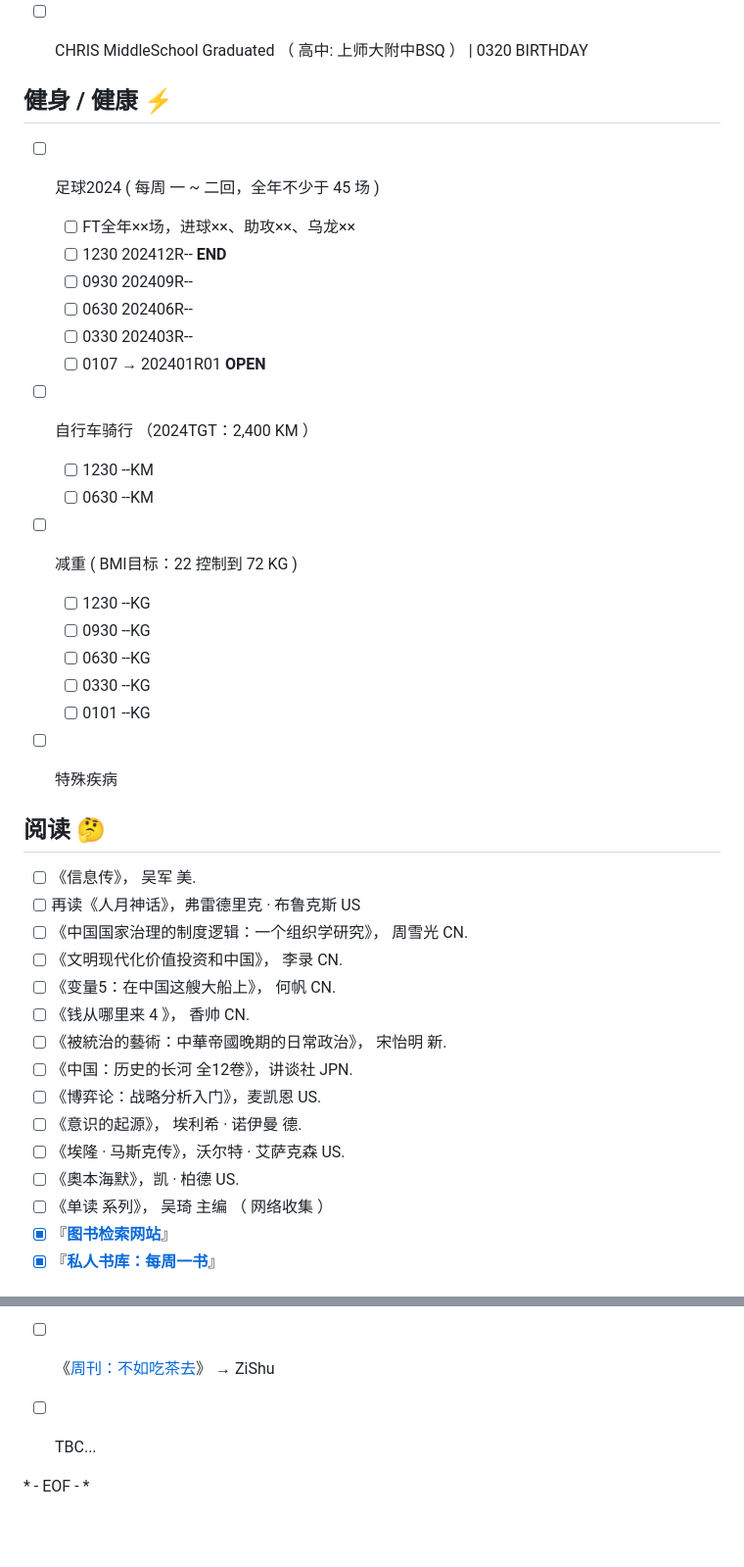
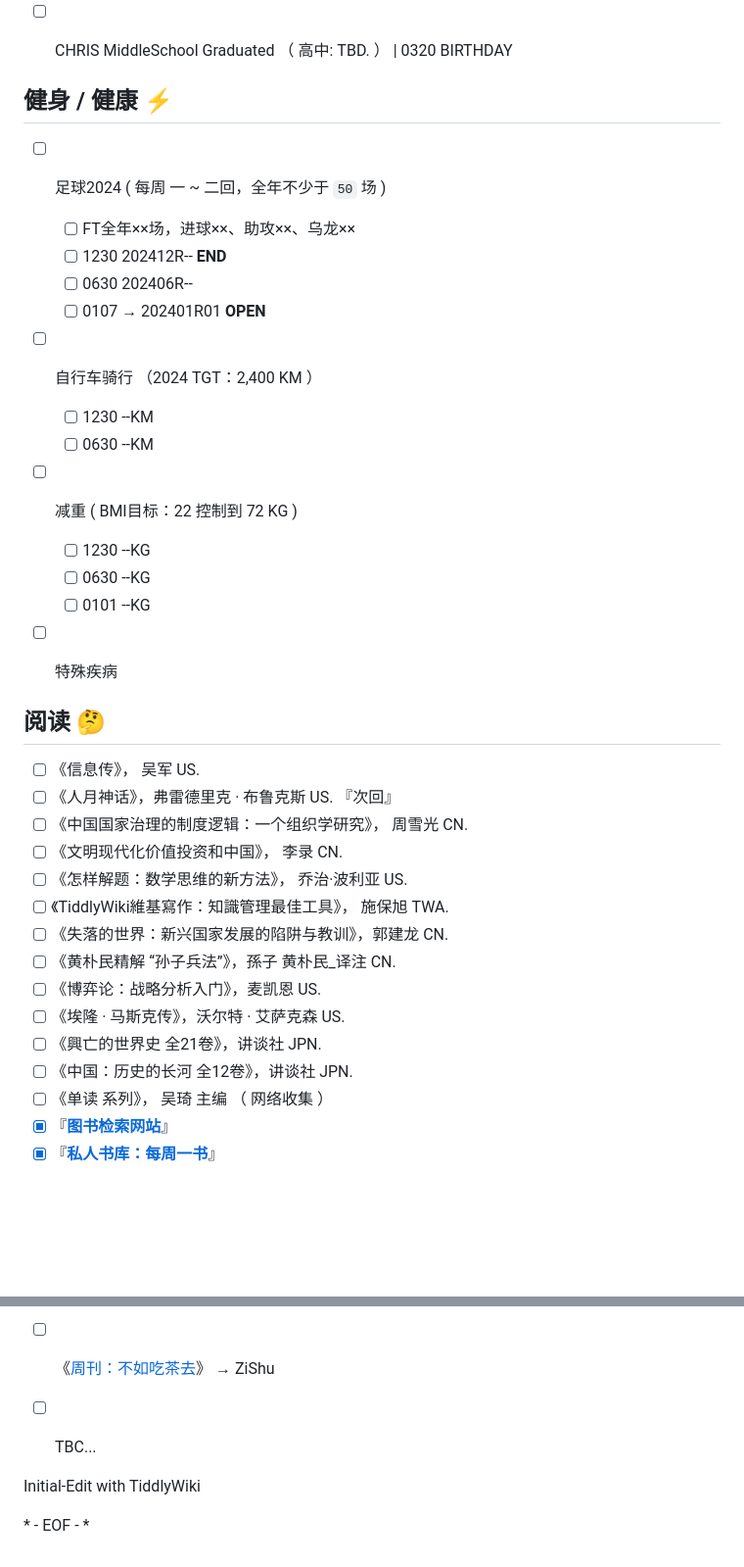
Before and after one commit to 5iCruise/wodebibi, a Markdown page: docs/archive/FY2024.md, 2 parts joined by grey strips. Shown at 98% size. GitHub-like rendering; blank space fills up the shorter version.

```diff
--- a/docs/archive/FY2024.md
+++ b/docs/archive/FY2024.md
@@ -61,42 +65,38 @@ Here are some ideas to get you started:
             - [ ] samba ，image: dperson/samba ，SMB 共享文件夹；
             - [ ] 另计划 calibre-web ，gitea ，memos ，navidrome ，zerotier 内网穿透方便在外安全访问内网服务 等；
     - [ ] 桌面级数码录播/编辑  （ 硬件与应用环境 ）
-- [ ] CHRIS MiddleSchool Graduated （ 高中: 上师大附中BSQ ） | 0320 BIRTHDAY
+- [ ] CHRIS MiddleSchool Graduated （ 高中: TBD. ） | 0320 BIRTHDAY
 
 
 ## 健身 / 健康  ⚡
-- [ ] 足球2024 ( 每周 一 ~ 二回，全年不少于 45 场 )
+- [ ] 足球2024 ( 每周 一 ~ 二回，全年不少于 `50` 场 )
     - [ ] FT全年××场，进球××、助攻××、乌龙××
     - [ ] 1230  202412R--   **END**
-    - [ ] 0930  202409R--
     - [ ] 0630  202406R--
-    - [ ] 0330  202403R--
     - [ ] 0107  →  202401R01    **OPEN**
-- [ ] 自行车骑行 （2024TGT：2,400 KM ）
+- [ ] 自行车骑行 （2024 TGT：2,400 KM ）
     - [ ] 1230 --KM
     - [ ] 0630 --KM
 - [ ] 减重 ( BMI目标：22  控制到 72 KG )
     - [ ] 1230 --KG
-    - [ ] 0930 --KG
     - [ ] 0630 --KG
-    - [ ] 0330 --KG
     - [ ] 0101 --KG
 - [ ] 特殊疾病
 
 
 ## 阅读  🤔
-- [ ] 《信息传》， 吴军  美.
-- [ ] 再读《人月神话》，弗雷德里克 · 布鲁克斯  US
+- [ ] 《信息传》， 吴军  US.
+- [ ] 《人月神话》，弗雷德里克 · 布鲁克斯  US. 『次回』
 - [ ] 《中国国家治理的制度逻辑：一个组织学研究》， 周雪光  CN.
 - [ ] 《文明现代化价值投资和中国》， 李录  CN.
-- [ ] 《变量5：在中国这艘大船上》， 何帆  CN.
-- [ ] 《钱从哪里来 4 》， 香帅  CN.
-- [ ] 《被統治的藝術：中華帝國晚期的日常政治》， 宋怡明  新.
+- [ ] 《怎样解题：数学思维的新方法》， 乔治·波利亚  US.
+- [ ] 《TiddlyWiki維基寫作：知識管理最佳工具》， 施保旭  TWA.
+- [ ] 《失落的世界：新兴国家发展的陷阱与教训》，郭建龙  CN.
+- [ ] 《黄朴民精解 “孙子兵法”》，孫子 黄朴民_译注  CN.
+- [ ] 《博弈论：战略分析入门》，麦凯恩  US.
+- [ ] 《埃隆 · 马斯克传》，沃尔特 · 艾萨克森  US.
+- [ ] 《興亡的世界史  全21卷》，讲谈社   JPN.
 - [ ] 《中国：历史的长河  全12卷》，讲谈社   JPN.
-- [ ] 《博弈论：战略分析入门》，麦凯恩  US.
-- [ ] 《意识的起源》， 埃利希 · 诺伊曼  德.
-- [ ] 《埃隆 · 马斯克传》，沃尔特 · 艾萨克森  US.
-- [ ] 《奧本海默》，凯 · 柏德  US.
 - [ ] 《单读 系列》， 吴琦 主编  （ 网络收集 ）
 - [x] 『[**图书检索网站**](https://book-searcher.eu.org/)』
 - [x] 『[**私人书库：每周一书**](https://read.mastergo.life/)』
@@ -108,4 +108,6 @@ Here are some ideas to get you started:
 - [ ] TBC...
 
 
+Initial-Edit with TiddlyWiki
+
 \* - EOF - \*
```
Also changed, not shown: other parts of docs/archive/FY2024.md (+15 -11 lines).
